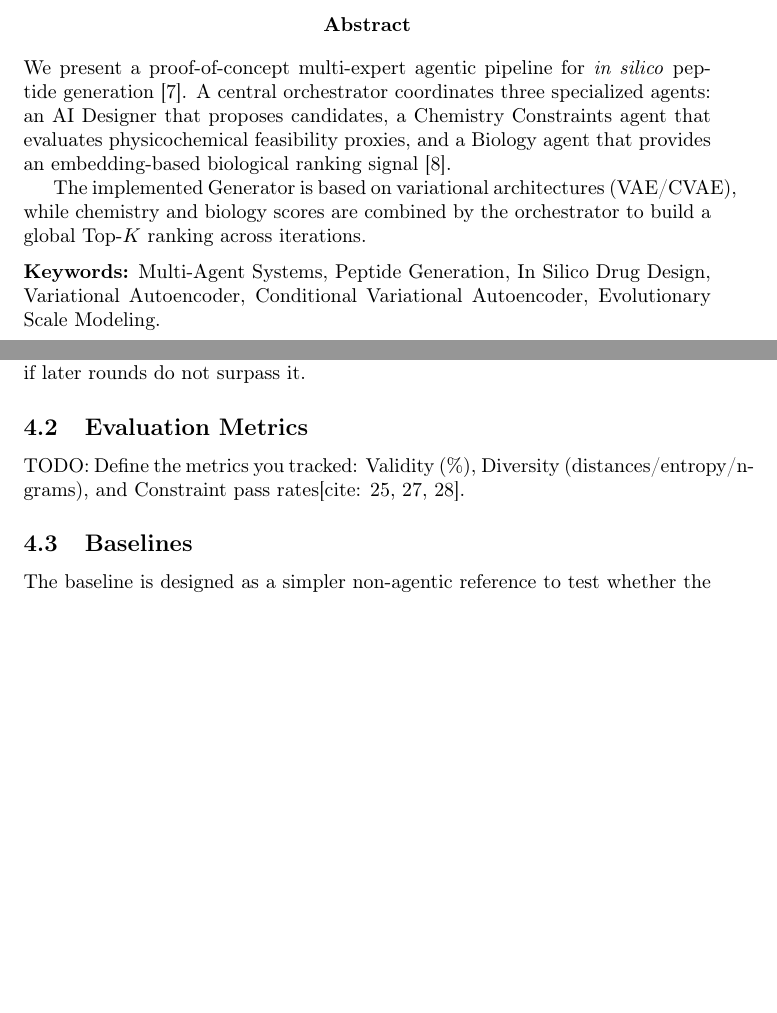
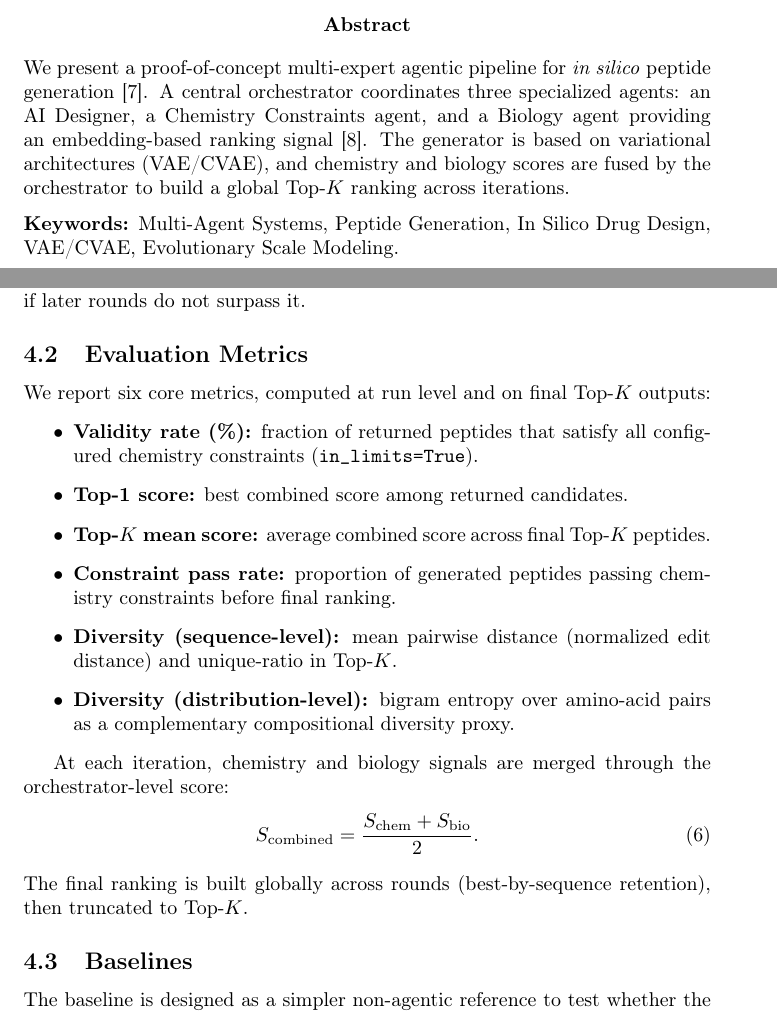
Before and after one commit to Roirtur/multi-expert-peptide-pipeline, a LaTeX document (report/report.tex, which reads report/report_parts/04_setup.tex, report/report_parts/frontmatter.tex, report/report_parts/preamble.tex): two parts of pages 2 and 12 of 16, joined at a grey line, cut so that both start at the same text, the shorter picture padded with empty space. Compiled offline with pdfLaTeX.

Commit message:
Refine report content for clarity and structure; update abstract, evaluation metrics, and frontmatter title; enhance figure layouts and add preamble adjustments.

```diff
--- a/report/report.tex
+++ b/report/report.tex
@@ -9,11 +9,15 @@
 \maketitle
 
 \begin{abstract}
-We present a proof-of-concept multi-expert agentic pipeline for \textit{in silico} peptide generation \cite{wang2022machine}. A central orchestrator coordinates three specialized agents: an AI Designer that proposes candidates, a Chemistry Constraints agent that evaluates physicochemical feasibility proxies, and a Biology agent that provides an embedding-based biological ranking signal \cite{veltri2018deep}.
-
-The implemented Generator is based on variational architectures (VAE/CVAE), while chemistry and biology scores are combined by the orchestrator to build a global Top-$K$ ranking across iterations.
+We present a proof-of-concept multi-expert agentic pipeline for \textit{in silico}
+peptide generation \cite{wang2022machine}. A central orchestrator coordinates
+three specialized agents: an AI Designer, a Chemistry Constraints agent, and a
+Biology agent providing an embedding-based ranking signal \cite{veltri2018deep}.
+The generator is based on variational architectures (VAE/CVAE), and chemistry and biology
+scores are fused by the orchestrator to build a global Top-$K$ ranking across iterations.
 \par\vspace{0.5\baselineskip}
-\noindent\textbf{Keywords:} Multi-Agent Systems, Peptide Generation, In Silico Drug Design, Variational Autoencoder, Conditional Variational Autoencoder, Evolutionary Scale Modeling.
+\noindent\textbf{Keywords:} Multi-Agent Systems, Peptide Generation,
+In Silico Drug Design, VAE/CVAE, Evolutionary Scale Modeling.
 \end{abstract}
 
 
--- a/report/report_parts/04_setup.tex
+++ b/report/report_parts/04_setup.tex
@@ -39,7 +39,21 @@ The ranking policy then prioritizes chemically admissible peptides (in-limits) a
 In practical terms, this means candidate quality is not decided only round by round: a strong peptide discovered early can remain competitive at the end if later rounds do not surpass it.
 
 \subsection{Evaluation Metrics}\label{subsec:metrics}
-TODO: Define the metrics you tracked: Validity (\%), Diversity (distances/entropy/n-grams), and Constraint pass rates[cite: 25, 27, 28].
+We report six core metrics, computed at run level and on final Top-$K$ outputs:
+\begin{itemize}
+    \item \textbf{Validity rate (\%):} fraction of returned peptides that satisfy all configured chemistry constraints (\texttt{in\_limits=True}).
+    \item \textbf{Top-1 score:} best combined score among returned candidates.
+    \item \textbf{Top-$K$ mean score:} average combined score across final Top-$K$ peptides.
+    \item \textbf{Constraint pass rate:} proportion of generated peptides passing chemistry constraints before final ranking.
+    \item \textbf{Diversity (sequence-level):} mean pairwise distance (normalized edit distance) and unique-ratio in Top-$K$.
+    \item \textbf{Diversity (distribution-level):} bigram entropy over amino-acid pairs as a complementary compositional diversity proxy.
+\end{itemize}
+
+At each iteration, chemistry and biology signals are merged through the orchestrator-level score:
+\begin{equation}
+S_{\text{combined}} = \frac{S_{\text{chem}} + S_{\text{bio}}}{2}.
+\end{equation}
+The final ranking is built globally across rounds (best-by-sequence retention), then truncated to Top-$K$.
 
 \subsection{Baselines}\label{subsec:baselines}
 The baseline is designed as a simpler non-agentic reference to test whether the proposed multi-expert iterative pipeline provides measurable gains. Concretely, we use a standalone Conditional Variational Autoencoder (CVAE) that directly generates peptide candidates from conditioning features, without chemistry/bio critique loops and without orchestrated revision rounds.
--- a/report/report_parts/frontmatter.tex
+++ b/report/report_parts/frontmatter.tex
@@ -1,4 +1,4 @@
-\title{A Multi-Expert Agentic Pipeline for Peptide Generation}
+\title{Multi-Expert Agentic Pipeline for Peptide Generation}
 
 \author{Fitger~Nathan,~Iliescu~Eduard,~Macdonald~Arthur,~Roudeau~Niels\\
 Universit\'e de Bordeaux, Master 2, 2026\\
--- a/report/report_parts/preamble.tex
+++ b/report/report_parts/preamble.tex
@@ -4,6 +4,7 @@
 \usepackage{multirow}
 \usepackage{booktabs} % Added for nicer tables (useful for result comparisons)
 \usepackage{url}
+\usepackage{xurl}
 \usepackage{float}
 \usepackage{amsmath}
 \usepackage{amssymb}
@@ -24,4 +25,7 @@
 \renewcommand{\thesubsection}{\thesection.\arabic{subsection}}
 \renewcommand{\thesubsubsection}{\thesubsection.\arabic{subsubsection}}
 
+% Reduce small overfull boxes while preserving normal paragraph aesthetics.
+\setlength{\emergencystretch}{2em}
+
 \hyphenation{op-tical net-works semi-conduc-tor}
```
Also changed, not shown: report/report_parts/03_architecture.tex (+2 -0 lines), report/report_parts/04_setup.tex (2 more changed lines).
